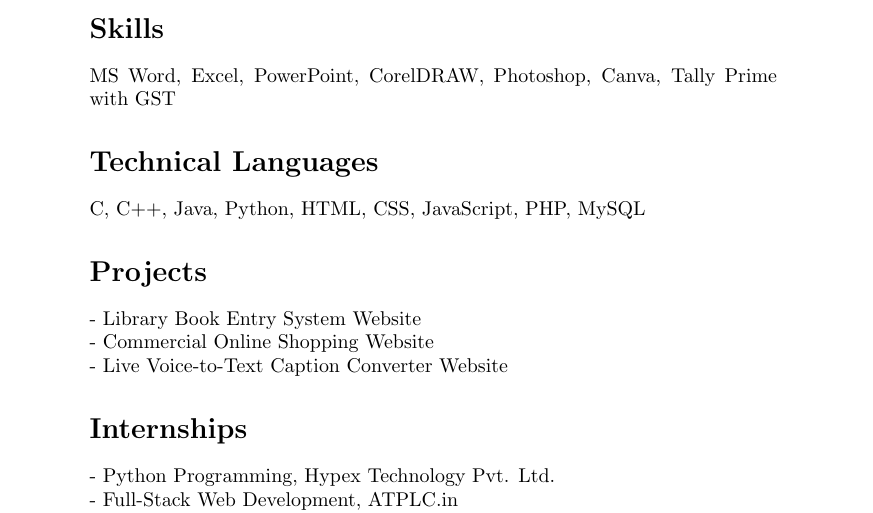
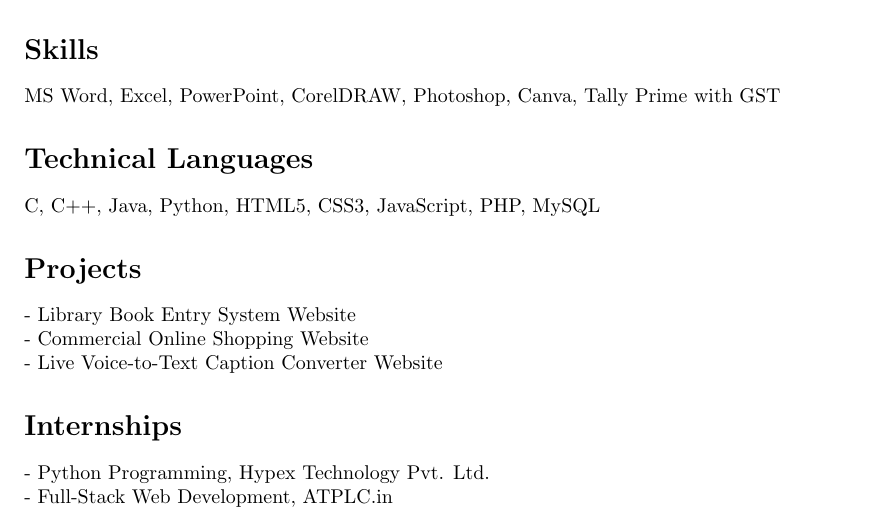
Before and after one commit to kingmakerpratap/Resume, a LaTeX CV (Purushottam_Resume.tex): part of page 1 of 2 before the commit and part of the page after it, cut so that both start at the same text. Compiled offline with pdfLaTeX.

Commit message:
Revise resume formatting and technical skills
Updated formatting and added margin settings. Changed technical languages to include HTML5 and CSS3.

```diff
--- a/Purushottam_Resume.tex
+++ b/Purushottam_Resume.tex
@@ -1,4 +1,5 @@
 \documentclass[a4paper,10pt]{article}
+\usepackage[margin=1.28in]{geometry}
 \usepackage{hyperref}
 \begin{document}
 
@@ -21,7 +22,7 @@ Aspiring Computer Science Engineer with strong foundation in programming, web de
 MS Word, Excel, PowerPoint, CorelDRAW, Photoshop, Canva, Tally Prime with GST
 
 \section*{Technical Languages}
-C, C++, Java, Python, HTML, CSS, JavaScript, PHP, MySQL
+C, C++, Java, Python, HTML5, CSS3, JavaScript, PHP, MySQL
 
 \section*{Projects}
 - Library Book Entry System Website \\
```
